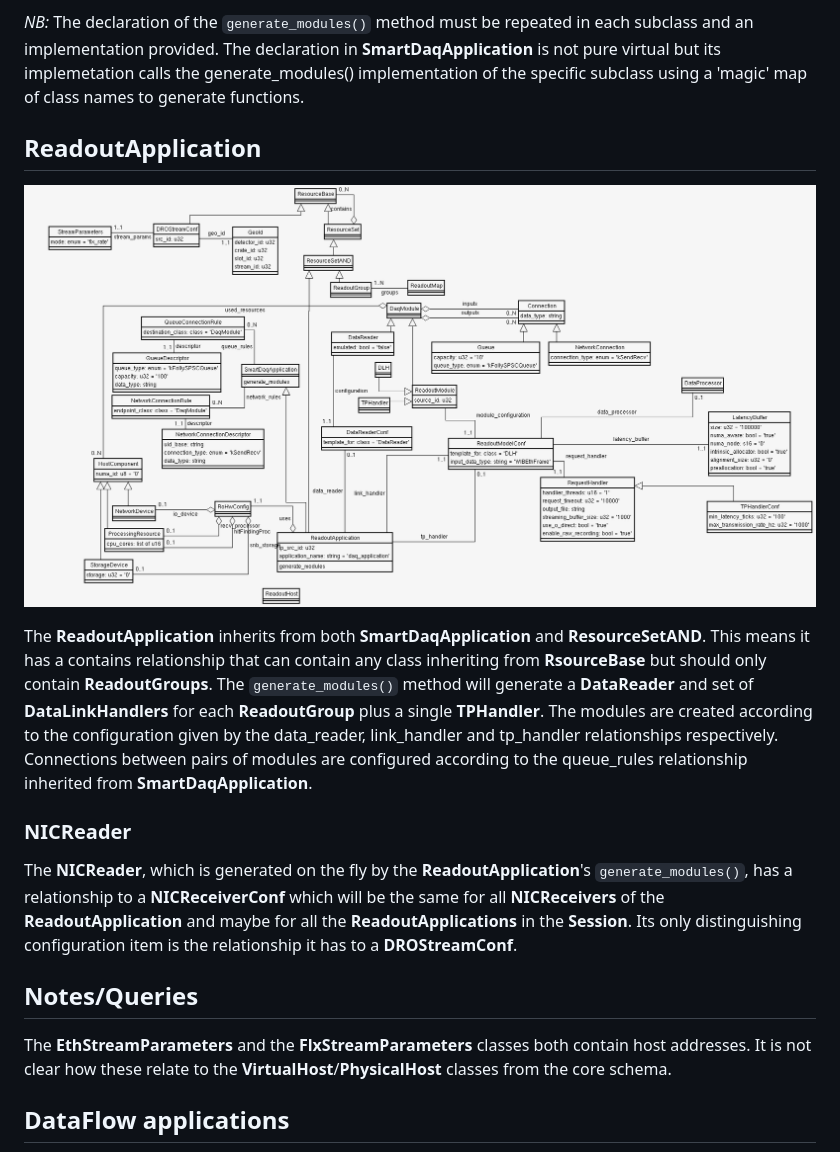
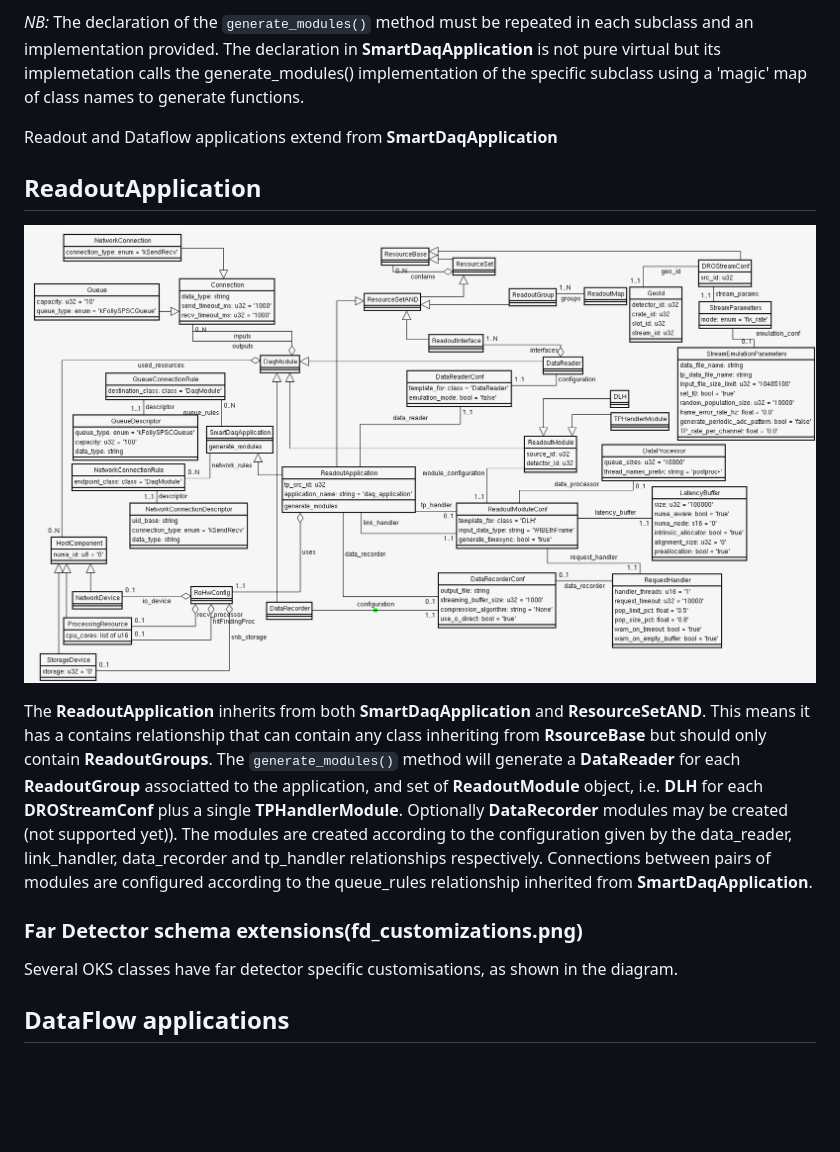
Before and after one commit to DUNE-DAQ/appmodel, a Markdown page: docs/README.md, the part around the change. GitHub-like rendering; pictures changed too: docs/roApp.png; blank space fills up the shorter version.

Commit message:
updated schema documentation

```diff
--- a/docs/README.md
+++ b/docs/README.md
@@ -22,6 +22,7 @@ know how to connect the modules internally and to network endpoints.
  implemetation calls the generate_modules() implementation of the
  specific subclass using a 'magic' map of class names to generate functions.
 
+Readout and Dataflow applications extend from **SmartDaqApplication**
 ## ReadoutApplication
 
  ![ReadoutApplication schema class diagram not including classes whose
@@ -31,28 +32,15 @@ know how to connect the modules internally and to network endpoints.
 and **ResourceSetAND**. This means it has a contains relationship that
 can contain any class inheriting from **RsourceBase** but should only
 contain **ReadoutGroups**. The `generate_modules()` method will
-generate a **DataReader** and set of **DataLinkHandlers** for each
-**ReadoutGroup** plus a single **TPHandler**. The modules are created
-according to the configuration given by the data_reader, link_handler
+generate a **DataReader** for each **ReadoutGroup** associatted to the application, and set of **ReadoutModule** object, i.e. **DLH** for each
+**DROStreamConf** plus a single **TPHandlerModule**. Optionally **DataRecorder** modules may be created (not supported yet)). The modules are created
+according to the configuration given by the data_reader, link_handler, data_recorder
 and tp_handler relationships respectively. Connections between pairs
 of modules are configured according to the queue_rules relationship
 inherited from **SmartDaqApplication**.
 
-### NICReader
-
- The **NICReader**, which is generated on the fly by the
-**ReadoutApplication**'s `generate_modules()`, has a relationship to a
-**NICReceiverConf** which will be the same for all **NICReceivers** of
-the **ReadoutApplication** and maybe for all the
-**ReadoutApplications** in the **Session**. Its only distinguishing
-configuration item is the relationship it has to a **DROStreamConf**.
-
-## Notes/Queries
-
-The **EthStreamParameters** and the **FlxStreamParameters** classes
-both contain host addresses. It is not clear how these relate to the
-**VirtualHost**/**PhysicalHost** classes from the core schema.
-
+### Far Detector schema extensions(fd_customizations.png)
+Several OKS classes have far detector specific customisations, as shown in the diagram.
 
 ## DataFlow applications
 
```
Also changed, not shown: docs/apps.png (added), docs/fd_customizations.png (added), docs/schema.png (deleted), 5 other files.
